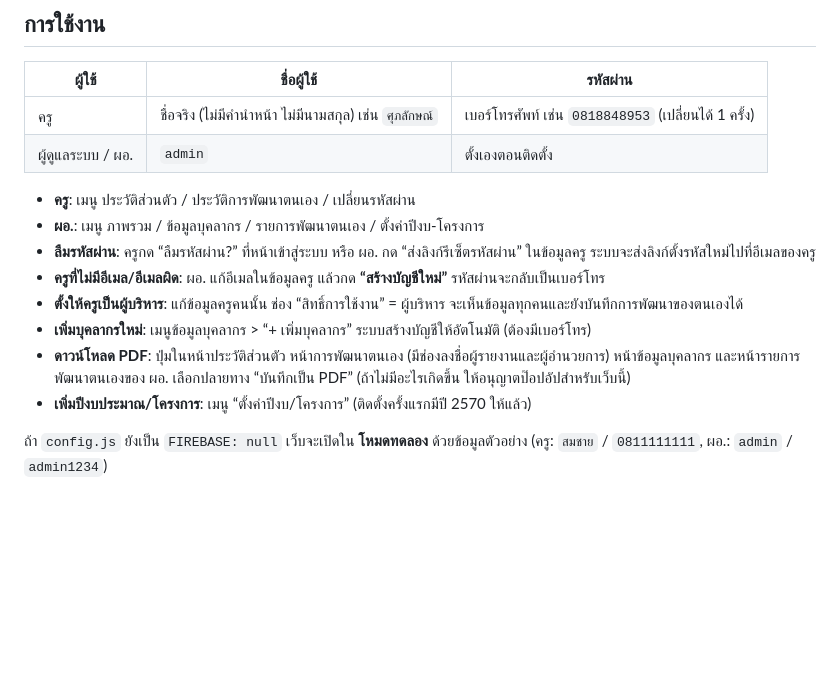
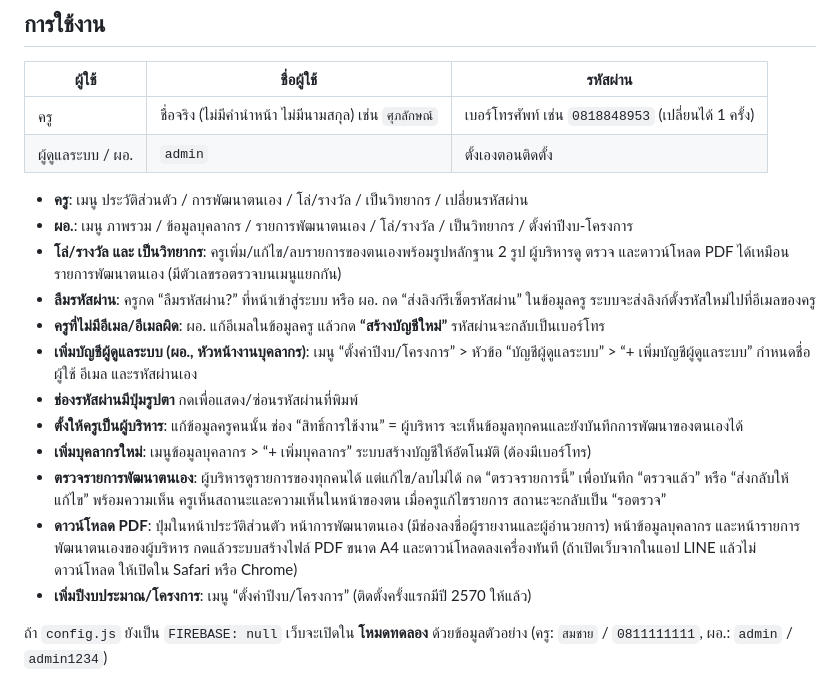
Before and after one commit to iamhmong888-create/hr-thoeng, a Markdown page: README.md, the part around the change. Drawn GitHub-style; blank space fills up the shorter version.

```diff
--- a/README.md
+++ b/README.md
@@ -28,13 +28,17 @@ assets/style.css        รูปแบบหน้าเว็บ
 | ครู | ชื่อจริง (ไม่มีคำนำหน้า ไม่มีนามสกุล) เช่น `ศุภลักษณ์` | เบอร์โทรศัพท์ เช่น `0818848953` (เปลี่ยนได้ 1 ครั้ง) |
 | ผู้ดูแลระบบ / ผอ. | `admin` | ตั้งเองตอนติดตั้ง |
 
-- **ครู**: เมนู ประวัติส่วนตัว / ประวัติการพัฒนาตนเอง / เปลี่ยนรหัสผ่าน
-- **ผอ.**: เมนู ภาพรวม / ข้อมูลบุคลากร / รายการพัฒนาตนเอง / ตั้งค่าปีงบ-โครงการ
+- **ครู**: เมนู ประวัติส่วนตัว / การพัฒนาตนเอง / โล่/รางวัล / เป็นวิทยากร / เปลี่ยนรหัสผ่าน
+- **ผอ.**: เมนู ภาพรวม / ข้อมูลบุคลากร / รายการพัฒนาตนเอง / โล่/รางวัล / เป็นวิทยากร / ตั้งค่าปีงบ-โครงการ
+- **โล่/รางวัล และ เป็นวิทยากร**: ครูเพิ่ม/แก้ไข/ลบรายการของตนเองพร้อมรูปหลักฐาน 2 รูป ผู้บริหารดู ตรวจ และดาวน์โหลด PDF ได้เหมือนรายการพัฒนาตนเอง (มีตัวเลขรอตรวจบนเมนูแยกกัน)
 - **ลืมรหัสผ่าน**: ครูกด “ลืมรหัสผ่าน?” ที่หน้าเข้าสู่ระบบ หรือ ผอ. กด “ส่งลิงก์รีเซ็ตรหัสผ่าน” ในข้อมูลครู ระบบจะส่งลิงก์ตั้งรหัสใหม่ไปที่อีเมลของครู
 - **ครูที่ไม่มีอีเมล/อีเมลผิด**: ผอ. แก้อีเมลในข้อมูลครู แล้วกด **“สร้างบัญชีใหม่”** รหัสผ่านจะกลับเป็นเบอร์โทร
+- **เพิ่มบัญชีผู้ดูแลระบบ (ผอ., หัวหน้างานบุคลากร)**: เมนู “ตั้งค่าปีงบ/โครงการ” > หัวข้อ “บัญชีผู้ดูแลระบบ” > “+ เพิ่มบัญชีผู้ดูแลระบบ” กำหนดชื่อผู้ใช้ อีเมล และรหัสผ่านเอง
+- **ช่องรหัสผ่านมีปุ่มรูปตา** กดเพื่อแสดง/ซ่อนรหัสผ่านที่พิมพ์
 - **ตั้งให้ครูเป็นผู้บริหาร**: แก้ข้อมูลครูคนนั้น ช่อง “สิทธิ์การใช้งาน” = ผู้บริหาร จะเห็นข้อมูลทุกคนและยังบันทึกการพัฒนาของตนเองได้
 - **เพิ่มบุคลากรใหม่**: เมนูข้อมูลบุคลากร > “+ เพิ่มบุคลากร” ระบบสร้างบัญชีให้อัตโนมัติ (ต้องมีเบอร์โทร)
-- **ดาวน์โหลด PDF**: ปุ่มในหน้าประวัติส่วนตัว หน้าการพัฒนาตนเอง (มีช่องลงชื่อผู้รายงานและผู้อำนวยการ) หน้าข้อมูลบุคลากร และหน้ารายการพัฒนาตนเองของ ผอ. เลือกปลายทาง “บันทึกเป็น PDF” (ถ้าไม่มีอะไรเกิดขึ้น ให้อนุญาตป๊อปอัปสำหรับเว็บนี้)
+- **ตรวจรายการพัฒนาตนเอง**: ผู้บริหารดูรายการของทุกคนได้ แต่แก้ไข/ลบไม่ได้ กด “ตรวจรายการนี้” เพื่อบันทึก “ตรวจแล้ว” หรือ “ส่งกลับให้แก้ไข” พร้อมความเห็น ครูเห็นสถานะและความเห็นในหน้าของตน เมื่อครูแก้ไขรายการ สถานะจะกลับเป็น “รอตรวจ”
+- **ดาวน์โหลด PDF**: ปุ่มในหน้าประวัติส่วนตัว หน้าการพัฒนาตนเอง (มีช่องลงชื่อผู้รายงานและผู้อำนวยการ) หน้าข้อมูลบุคลากร และหน้ารายการพัฒนาตนเองของผู้บริหาร กดแล้วระบบสร้างไฟล์ PDF ขนาด A4 และดาวน์โหลดลงเครื่องทันที (ถ้าเปิดเว็บจากในแอป LINE แล้วไม่ดาวน์โหลด ให้เปิดใน Safari หรือ Chrome)
 - **เพิ่มปีงบประมาณ/โครงการ**: เมนู “ตั้งค่าปีงบ/โครงการ” (ติดตั้งครั้งแรกมีปี 2570 ให้แล้ว)
 
 ถ้า `config.js` ยังเป็น `FIREBASE: null` เว็บจะเปิดใน **โหมดทดลอง** ด้วยข้อมูลตัวอย่าง (ครู: `สมชาย` / `0811111111`, ผอ.: `admin` / `admin1234`)
```
